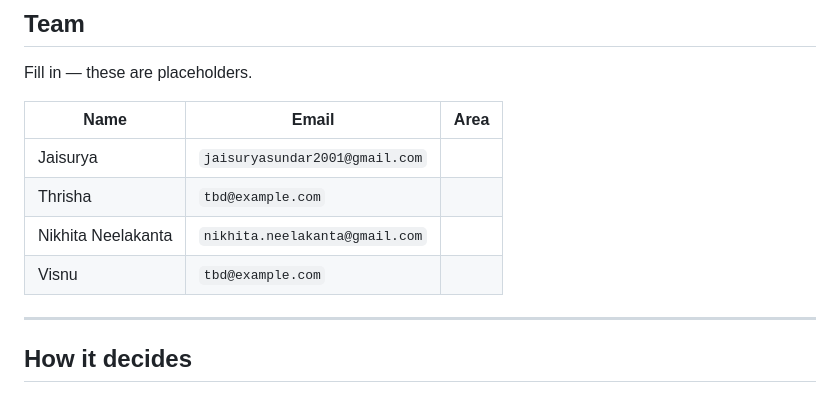
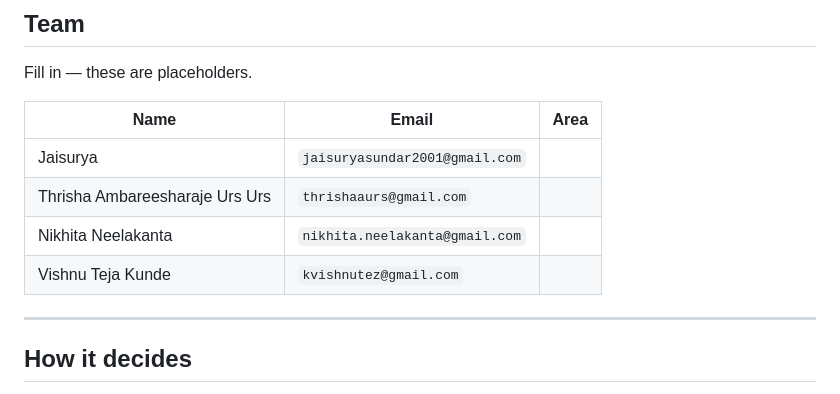
Before and after one commit to twobrainllm/Two-Brain-LLM, a Markdown page: README.md, the part around the change. Rendered like a GitHub page.

Commit message:
Revise contributor details in README.md
Updated names and emails in the contributors list.

```diff
--- a/README.md
+++ b/README.md
@@ -35,9 +35,9 @@ Fill in — these are placeholders.
 | Name | Email | Area |
 |---|---|---|
 | Jaisurya | `jaisuryasundar2001@gmail.com` |
-| Thrisha | `tbd@example.com` |
+| Thrisha Ambareesharaje Urs Urs | `thrishaaurs@gmail.com` |
 | Nikhita Neelakanta | `nikhita.neelakanta@gmail.com` |
-| Visnu | `tbd@example.com` |
+| Vishnu Teja Kunde| `kvishnutez@gmail.com` |
 
 ---
 
```
